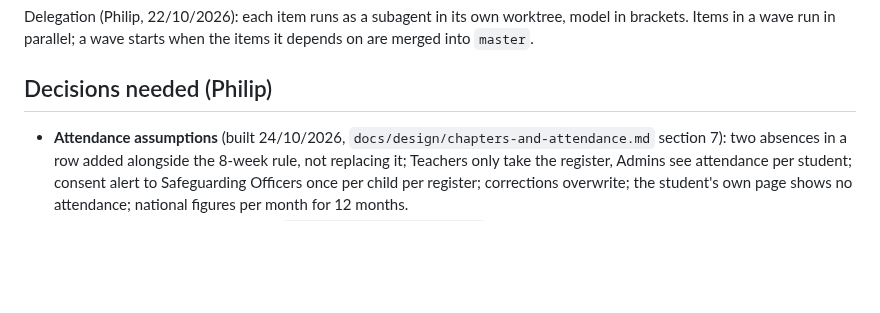
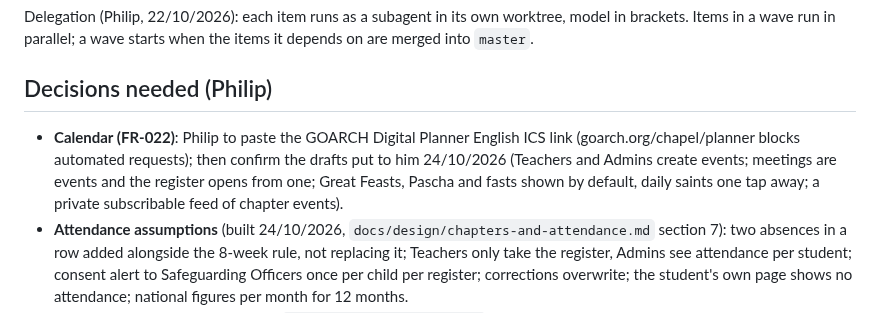
Before and after one commit to PhilipThomas6w/vlms, a Markdown page: STATE.md, the part around the change. GitHub-like rendering; blank space fills up the shorter version.

```diff
--- a/STATE.md
+++ b/STATE.md
@@ -115,6 +115,7 @@ Delegation (Philip, 22/10/2026): each item runs as a subagent in its own worktre
 
 
 ## Decisions needed (Philip)
+- **Calendar (FR-022)**: Philip to paste the GOARCH Digital Planner English ICS link (goarch.org/chapel/planner blocks automated requests); then confirm the drafts put to him 24/10/2026 (Teachers and Admins create events; meetings are events and the register opens from one; Great Feasts, Pascha and fasts shown by default, daily saints one tap away; a private subscribable feed of chapter events).
 - **Attendance assumptions** (built 24/10/2026, `docs/design/chapters-and-attendance.md` section 7): two absences in a row added alongside the 8-week rule, not replacing it; Teachers only take the register, Admins see attendance per student; consent alert to Safeguarding Officers once per child per register; corrections overwrite; the student's own page shows no attendance; national figures per month for 12 months.
 - **Chapters assumptions, remaining** (`docs/adr/0010-chapters.md`; 1, 2, 4, 6, 8 and keeping the DBS certificate number confirmed 24/10/2026): role-less accounts found by exact email (3); active chapter per person, not per browser (5); national figures unsuppressed (7); staff MFA judged in the active chapter (9).
 Ordered by go-live critical path.
```
Also changed, not shown: docs/requirements/functional.md (+1 -0 lines).
